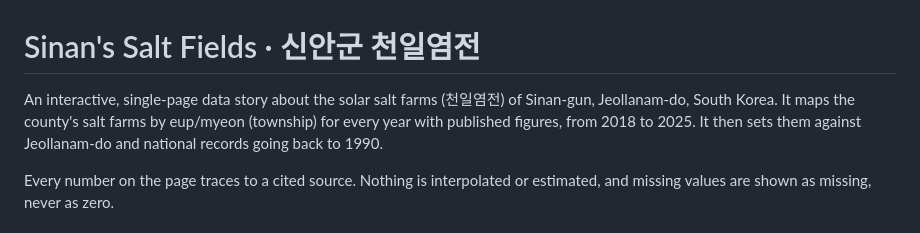
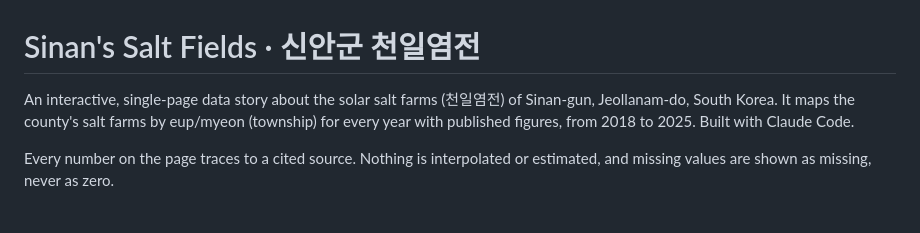
Before and after one commit to awesomearth/Sinan-Salt-Farm-Map, a Markdown page: README.md, the part around the change. Rendered like a GitHub page.

Commit message:
Revise project description in README.md
Updated project description to include mention of Claude Code.

```diff
--- a/README.md
+++ b/README.md
@@ -1,6 +1,6 @@
 # Sinan's Salt Fields · 신안군 천일염전
 
-An interactive, single-page data story about the solar salt farms (천일염전) of Sinan-gun, Jeollanam-do, South Korea. It maps the county's salt farms by eup/myeon (township) for every year with published figures, from 2018 to 2025. It then sets them against Jeollanam-do and national records going back to 1990.
+An interactive, single-page data story about the solar salt farms (천일염전) of Sinan-gun, Jeollanam-do, South Korea. It maps the county's salt farms by eup/myeon (township) for every year with published figures, from 2018 to 2025. Built with Claude Code.
 
 Every number on the page traces to a cited source. Nothing is interpolated or estimated, and missing values are shown as missing, never as zero.
 
```
